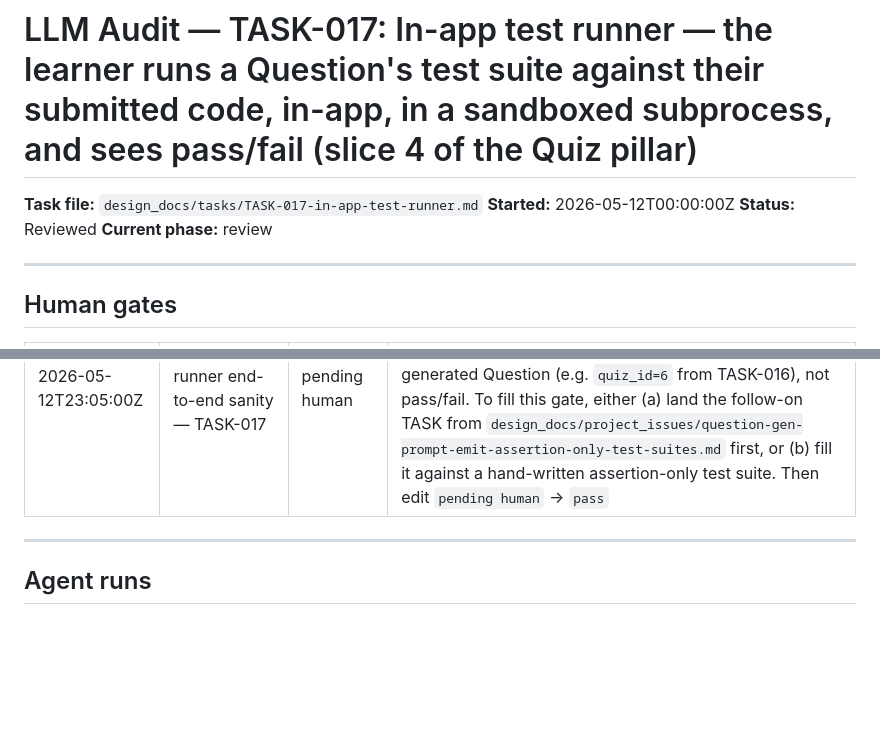
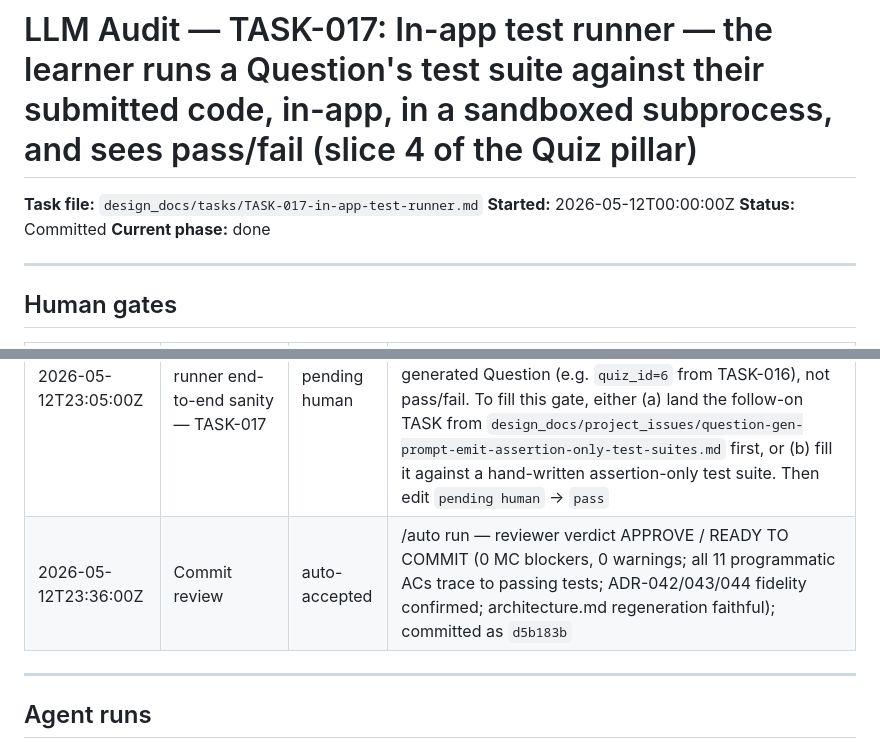
Before and after one commit to yeevon/restructured-dsa, a Markdown page: design_docs/audit/TASK-017-in-app-test-runner.md, 2 parts joined by grey strips. GitHub-like rendering; blank space fills up the shorter version.

Commit message:
chore(audit): TASK-017 — close audit header post-commit (Status → Committed; commit-review row appended)
Co-Authored-By: Claude Opus 4.7 <noreply@anthropic.com>

```diff
--- a/design_docs/audit/TASK-017-in-app-test-runner.md
+++ b/design_docs/audit/TASK-017-in-app-test-runner.md
@@ -2,8 +2,8 @@
 
 **Task file:** `design_docs/tasks/TASK-017-in-app-test-runner.md`
 **Started:** 2026-05-12T00:00:00Z
-**Status:** Reviewed
-**Current phase:** review
+**Status:** Committed
+**Current phase:** done
 
 ---
 
@@ -18,6 +18,7 @@
 | 2026-05-12T22:22:00Z | Tests reviewed | auto-accepted | /auto run — 65 new tests (44 failing red-phase: sandbox/persistence/route/template not built; 21 passing boundary greps; 1 skipped) + 8 Playwright; 851 existing tests still green |
 | 2026-05-12T23:05:00Z | rendered-surface verification — TASK-017 quiz-take test-runner | pending human | /auto run — visual check post-commit; no browser available in the loop's environment, the 8 Playwright DOM tests skipped — open the dev server (or `tests/playwright/.screenshots/`) and confirm the read-only test-suite block, the "Run tests" button, and the results panel (pass/fail + honest timeout/compile-error states) render per ADR-043; then edit `pending human` → `pass` |
 | 2026-05-12T23:05:00Z | in-app test-runner end-to-end sanity — TASK-017 | pending human | /auto run — visual/manual check post-commit. NOTE: per ADR-042 §The splice, ADR-040's *current* generated test suites embed a reference implementation inline → the runner reports an honest `compile_error` on a real generated Question (e.g. `quiz_id=6` from TASK-016), not pass/fail. To fill this gate, either (a) land the follow-on TASK from `design_docs/project_issues/question-gen-prompt-emit-assertion-only-test-suites.md` first, or (b) fill it against a hand-written assertion-only test suite. Then edit `pending human` → `pass` |
+| 2026-05-12T23:36:00Z | Commit review | auto-accepted | /auto run — reviewer verdict APPROVE / READY TO COMMIT (0 MC blockers, 0 warnings; all 11 programmatic ACs trace to passing tests; ADR-042/043/044 fidelity confirmed; architecture.md regeneration faithful); committed as `d5b183b` |
 
 ---
 
```
